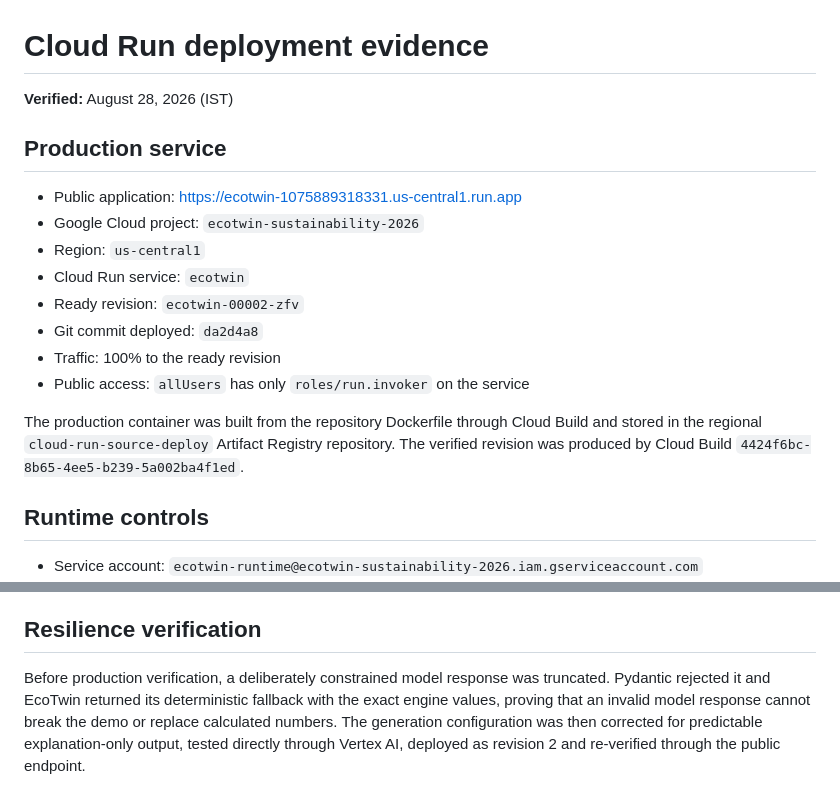
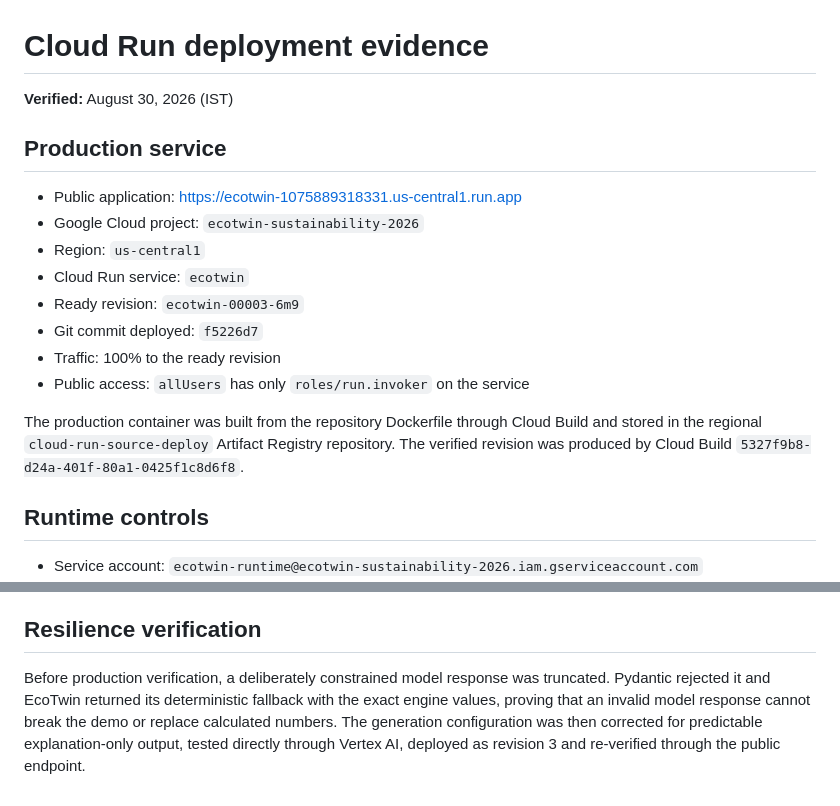
Before and after one commit to Akkimdivya/ecotwin-sustainability-digital-twin, a Markdown page: docs/evidence/cloud-run-deployment.md, 2 parts joined by grey strips. Drawn GitHub-style.

Commit message:
docs: refresh Cloud Run deployment evidence

```diff
--- a/docs/evidence/cloud-run-deployment.md
+++ b/docs/evidence/cloud-run-deployment.md
@@ -1,6 +1,6 @@
 # Cloud Run deployment evidence
 
-**Verified:** August 28, 2026 (IST)
+**Verified:** August 30, 2026 (IST)
 
 ## Production service
 
@@ -8,12 +8,12 @@
 - Google Cloud project: `ecotwin-sustainability-2026`
 - Region: `us-central1`
 - Cloud Run service: `ecotwin`
-- Ready revision: `ecotwin-00002-zfv`
-- Git commit deployed: `da2d4a8`
+- Ready revision: `ecotwin-00003-6m9`
+- Git commit deployed: `f5226d7`
 - Traffic: 100% to the ready revision
 - Public access: `allUsers` has only `roles/run.invoker` on the service
 
-The production container was built from the repository Dockerfile through Cloud Build and stored in the regional `cloud-run-source-deploy` Artifact Registry repository. The verified revision was produced by Cloud Build `4424f6bc-8b65-4ee5-b239-5a002ba4f1ed`.
+The production container was built from the repository Dockerfile through Cloud Build and stored in the regional `cloud-run-source-deploy` Artifact Registry repository. The verified revision was produced by Cloud Build `5327f9b8-d24a-401f-80a1-0425f1c8d6f8`.
 
 ## Runtime controls
 
@@ -73,4 +73,4 @@ Gemini preserved the engine values and warned: do not implement the recommendati
 
 ## Resilience verification
 
-Before production verification, a deliberately constrained model response was truncated. Pydantic rejected it and EcoTwin returned its deterministic fallback with the exact engine values, proving that an invalid model response cannot break the demo or replace calculated numbers. The generation configuration was then corrected for predictable explanation-only output, tested directly through Vertex AI, deployed as revision 2 and re-verified through the public endpoint.
+Before production verification, a deliberately constrained model response was truncated. Pydantic rejected it and EcoTwin returned its deterministic fallback with the exact engine values, proving that an invalid model response cannot break the demo or replace calculated numbers. The generation configuration was then corrected for predictable explanation-only output, tested directly through Vertex AI, deployed as revision 3 and re-verified through the public endpoint.
```
